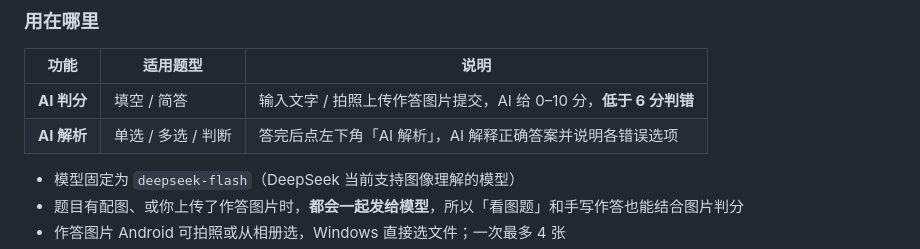
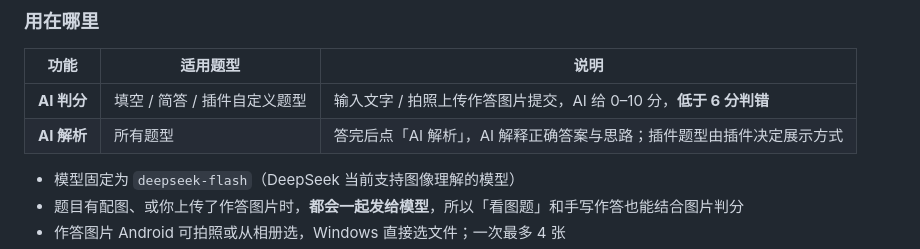
Before and after one commit to cztrtr/tbank, a Markdown page: README.md, the part around the change. GitHub-like rendering.

```diff
--- a/README.md
+++ b/README.md
@@ -141,8 +141,8 @@ AI 能力默认不启用，需要填自己的 DeepSeek API Key。不配也能正
 
 | 功能 | 适用题型 | 说明 |
 | --- | --- | --- |
-| **AI 判分** | 填空 / 简答 | 输入文字 / 拍照上传作答图片提交，AI 给 0–10 分，**低于 6 分判错** |
-| **AI 解析** | 单选 / 多选 / 判断 | 答完后点左下角「AI 解析」，AI 解释正确答案并说明各错误选项 |
+| **AI 判分** | 填空 / 简答 / 插件自定义题型 | 输入文字 / 拍照上传作答图片提交，AI 给 0–10 分，**低于 6 分判错** |
+| **AI 解析** | 所有题型 | 答完后点「AI 解析」，AI 解释正确答案与思路；插件题型由插件决定展示方式 |
 
 - 模型固定为 `deepseek-flash`（DeepSeek 当前支持图像理解的模型）
 - 题目有配图、或你上传了作答图片时，**都会一起发给模型**，所以「看图题」和手写作答也能结合图片判分
```
Also changed, not shown: docs/DEVELOPMENT.md (+53 -45 lines).
